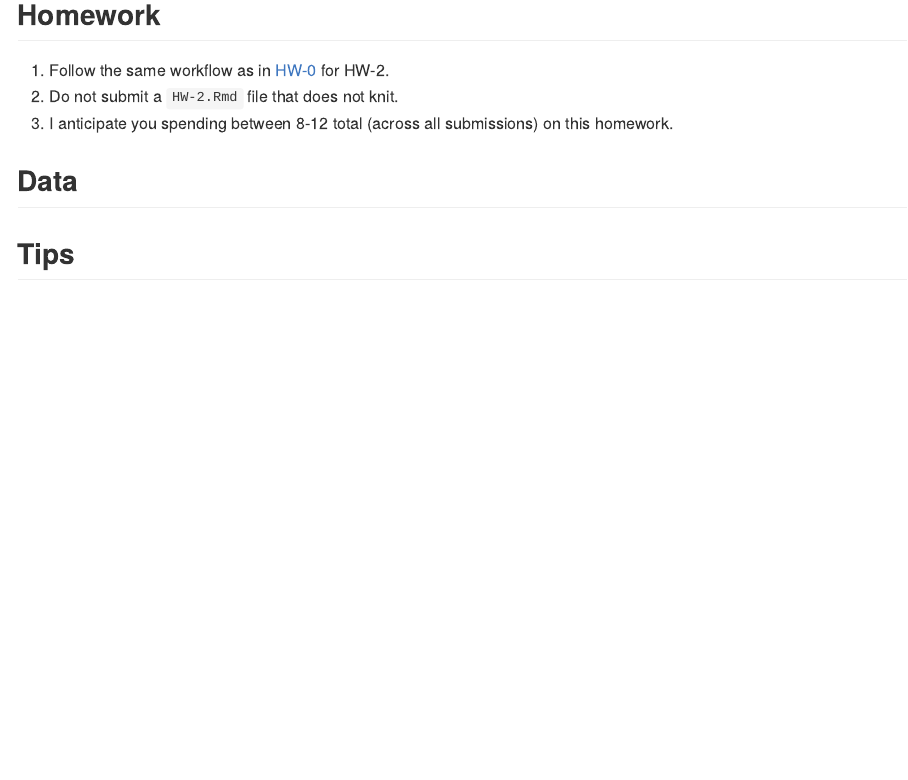
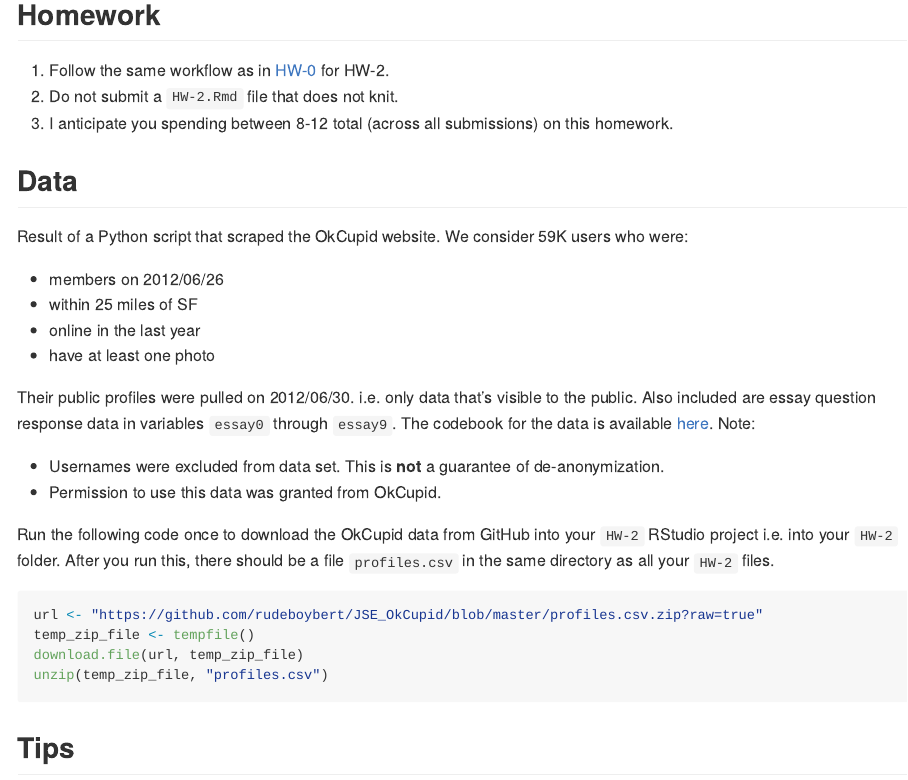
Before and after one commit to yuchen95/HW-2, an R Markdown document (README.Rmd): the page in a window 1100 px wide, from 350 px down. The pictures show the output file README.md that the author committed with the source, drawn offline in the style of GitHub.

Commit message:
Started HW-2

````diff
--- a/HW-2.Rmd
+++ b/HW-2.Rmd
@@ -21,3 +20,7 @@ library(readr)
+# Do not edit this code block. By setting cache=TRUE, we are saving the output
+# this block to the cache, and after the first Knit, this data will load much
+# quicker
+profiles <- read_csv(file="profiles.csv")
 ```
 
 
--- a/README.Rmd
+++ b/README.Rmd
@@ -40,7 +40,33 @@ homework.
 
 ## Data
 
+Result of a Python script that scraped the OkCupid website.  We consider 59K
+users who were:
 
+* members on 2012/06/26
+* within 25 miles of SF
+* online in the last year
+* have at least one photo
+
+Their public profiles were pulled on 2012/06/30.  i.e. only data that’s visible
+to the public. Also included are essay question response data in variables
+`essay0` through `essay9`. The codebook for the data is available
+[here](https://github.com/rudeboybert/JSE_OkCupid/blob/master/okcupid_codebook.txt).
+Note:
+
+* Usernames were excluded from data set. This is **not** a guarantee of de-anonymization.
+* Permission to use this data was granted from OkCupid.
+
+Run the following code once to download the OkCupid data from GitHub into your
+`HW-2` RStudio project i.e. into your `HW-2` folder. After you run this, there
+should be a file `profiles.csv` in the same directory as all your `HW-2` files.
+
+```{r, eval=FALSE}
+url <- "https://github.com/rudeboybert/JSE_OkCupid/blob/master/profiles.csv.zip?raw=true"
+temp_zip_file <- tempfile()
+download.file(url, temp_zip_file)
+unzip(temp_zip_file, "profiles.csv")
+```
 
 
 
````
Also changed, not shown: HW-2_Shiny_App.Rmd (added, +39 -0 lines), README.md, HW-2.Rmd (5 more changed lines), 1 other file.
